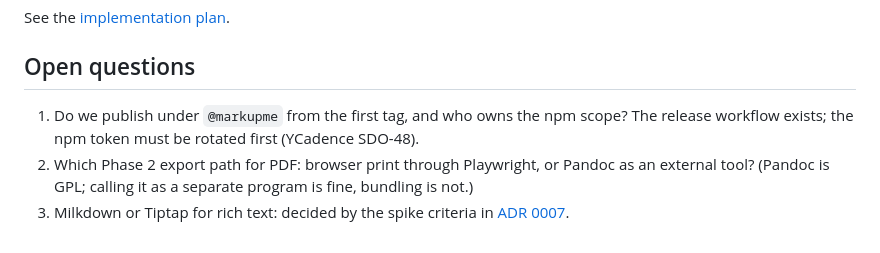
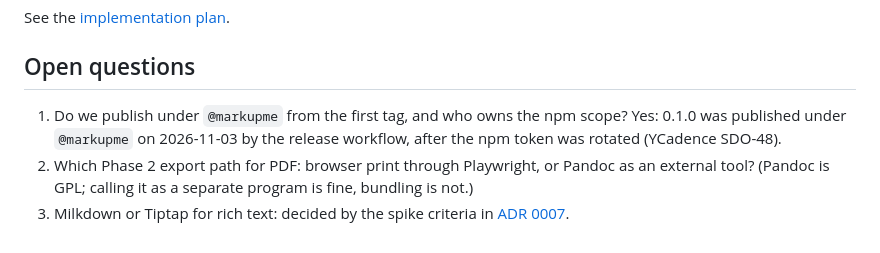
Before and after one commit to YarlisAISolutions/markupme, a Markdown page: docs/product/PRD.md, the part around the change. GitHub-like rendering.

```diff
--- a/docs/product/PRD.md
+++ b/docs/product/PRD.md
@@ -79,6 +79,6 @@ See the [implementation plan](../implementation/implementation-plan.md#risks-and
 
 ## Open questions
 
-1. Do we publish under `@markupme` from the first tag, and who owns the npm scope? The release workflow exists; the npm token must be rotated first (YCadence SDO-48).
+1. Do we publish under `@markupme` from the first tag, and who owns the npm scope? Yes: 0.1.0 was published under `@markupme` on 2026-11-03 by the release workflow, after the npm token was rotated (YCadence SDO-48).
 2. Which Phase 2 export path for PDF: browser print through Playwright, or Pandoc as an external tool? (Pandoc is GPL; calling it as a separate program is fine, bundling is not.)
 3. Milkdown or Tiptap for rich text: decided by the spike criteria in [ADR 0007](../architecture/architecture-decision-records/0007-codemirror-studio-editor.md).
```
Also changed, not shown: CHANGELOG.md (+1 -1 lines), docs/implementation/implementation-plan.md (+3 -3 lines).
